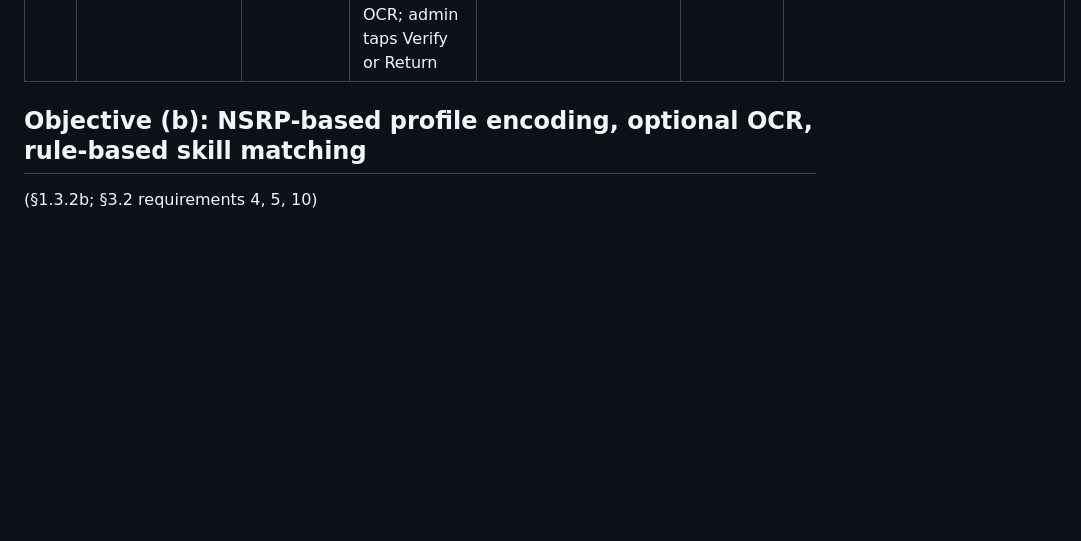
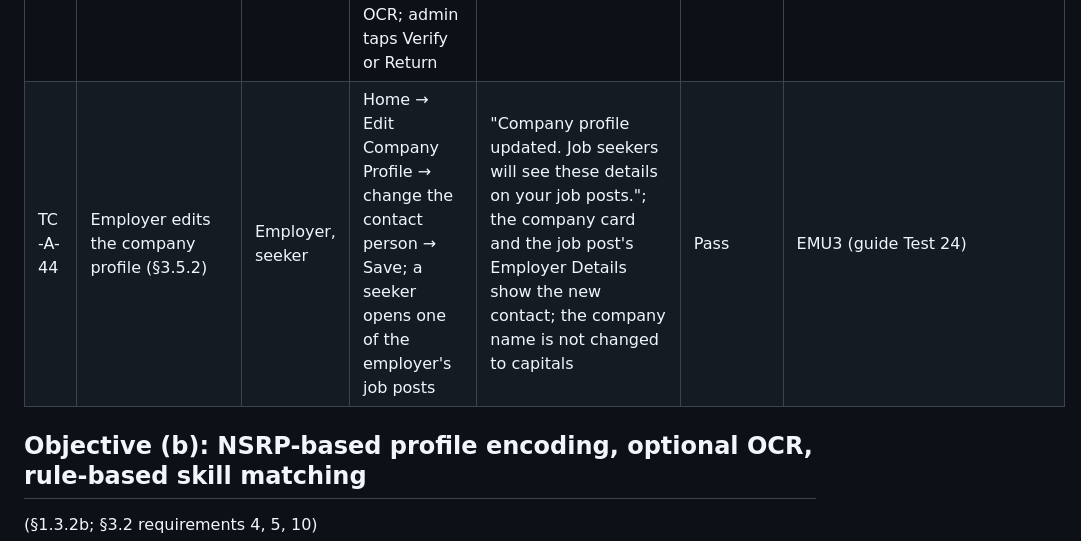
Before and after one commit to rrendezvous/pesolink, a Markdown page: docs/OBJECTIVE_TEST_CASES.md, the part around one of its changes. Rendered like a GitHub page; blank space fills up the shorter version.

```diff
--- a/docs/OBJECTIVE_TEST_CASES.md
+++ b/docs/OBJECTIVE_TEST_CASES.md
@@ -74,6 +74,7 @@ Run the API tests with `cd backend && npm run test:e2e` (backend running on the
 | TC-A-41 | Mark all alerts as read (all roles); "N new alerts" link on every Home | All | Alerts → Mark all as read | 0 unread, including alerts older than the 50 listed; the Home link disappears | Pass | EMU3 (`ed6a328`, `5956206`) |
 | TC-A-42 | Signed-in user is signed out on deactivation or an expired login (Req 9) | All | Admin deactivates a signed-in user; the user taps a tab | "Signed Out" with the reason; sign-in screen; sign-in refused until reactivated | Pass | EMU3 (`ed6a328`) |
 | TC-A-43 | PESO decides only on the NSRP data it opened (review token) | Admin, seeker | Admin opens a profile; the seeker edits it, changes skills, uploads a form or confirms OCR; admin taps Verify or Return | "This profile changed since you opened it. Reload and review again."; after Reload the decision works | Pass | E-N (12 checks); EMU3 (`0536303`) |
+| TC-A-44 | Employer edits the company profile (§3.5.2) | Employer, seeker | Home → Edit Company Profile → change the contact person → Save; a seeker opens one of the employer's job posts | "Company profile updated. Job seekers will see these details on your job posts."; the company card and the job post's Employer Details show the new contact; the company name is not changed to capitals | Pass | EMU3 (guide Test 24) |
 
 ## Objective (b): NSRP-based profile encoding, optional OCR, rule-based skill matching
 
```
Also changed, not shown: other parts of docs/OBJECTIVE_TEST_CASES.md (+2 -2 lines).
